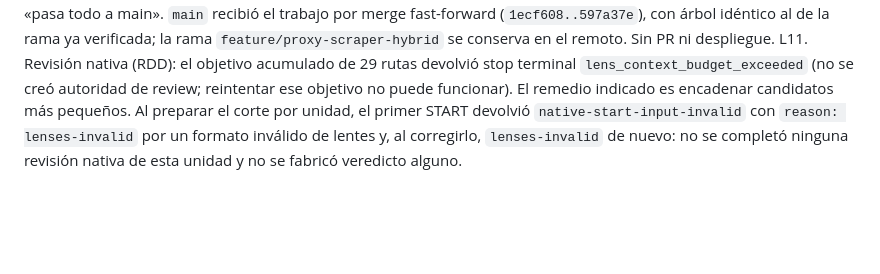
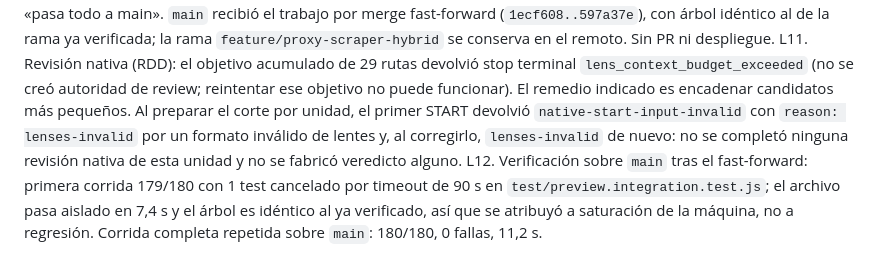
Before and after one commit to LMiguelGJ/BrowserWEB, a Markdown page: odd/tasks/proxy-scraper-hibrido.md, the part around the change. Rendered like a GitHub page; blank space fills up the shorter version.

Commit message:
docs(odd): record the 180/180 verification on main

```diff
--- a/odd/tasks/proxy-scraper-hibrido.md
+++ b/odd/tasks/proxy-scraper-hibrido.md
@@ -39,3 +39,4 @@ L8. T6 completada: `npm test` GREEN 180/180, 0 fallas, 35,3 s (incluye integraci
 L9. T7 completada: commits de unidad de trabajo en `feature/proxy-scraper-hybrid` — `1bebe19` núcleo de red; `cd04b6a` asignación por sección y recuperación acotada; `b88d7b4` salud, API y panel Red; `a5cdb15` empaquetado Docker con Supervisor; `b4a8ef2` ignores de salidas locales y documentación del contrato híbrido. `git push -u origin feature/proxy-scraper-hybrid` exit 0 (rama nueva, sin forzar); `main` no se modificó y no se creó PR ni despliegue.
 L10. El usuario pidió, verbatim: «pasa todo a main». `main` recibió el trabajo por merge fast-forward (`1ecf608..597a37e`), con árbol idéntico al de la rama ya verificada; la rama `feature/proxy-scraper-hybrid` se conserva en el remoto. Sin PR ni despliegue.
 L11. Revisión nativa (RDD): el objetivo acumulado de 29 rutas devolvió stop terminal `lens_context_budget_exceeded` (no se creó autoridad de review; reintentar ese objetivo no puede funcionar). El remedio indicado es encadenar candidatos más pequeños. Al preparar el corte por unidad, el primer START devolvió `native-start-input-invalid` con `reason: lenses-invalid` por un formato inválido de lentes y, al corregirlo, `lenses-invalid` de nuevo: no se completó ninguna revisión nativa de esta unidad y no se fabricó veredicto alguno.
+L12. Verificación sobre `main` tras el fast-forward: primera corrida 179/180 con 1 test cancelado por timeout de 90 s en `test/preview.integration.test.js`; el archivo pasa aislado en 7,4 s y el árbol es idéntico al ya verificado, así que se atribuyó a saturación de la máquina, no a regresión. Corrida completa repetida sobre `main`: 180/180, 0 fallas, 11,2 s.
```
